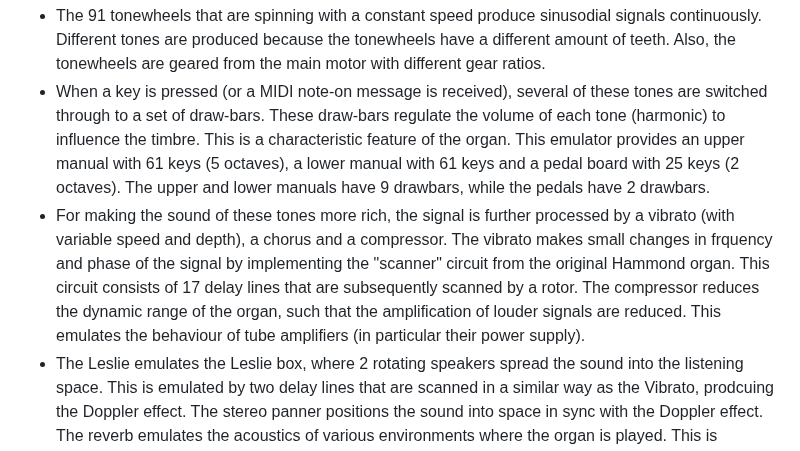
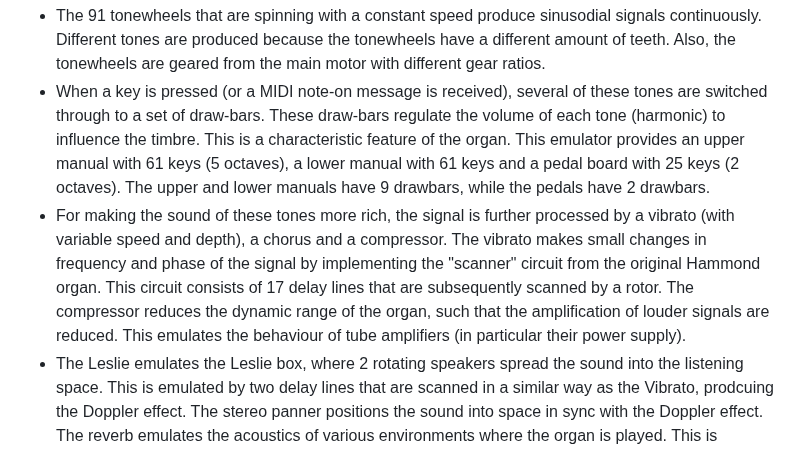
Before and after one commit to pieter-v-n/WebHammond, a Markdown page: README.md, the part around the change. Drawn GitHub-style.

```diff
--- a/README.md
+++ b/README.md
@@ -8,7 +8,7 @@ The organ is in fact an electro-mechanical polyphonic additive synthesizer.
 Here is an overview of the organ. ![Overview of the Hammond Emulator.](/docs/hammond-overview.png)
 * The 91 tonewheels that are spinning with a constant speed produce sinusodial signals continuously. Different tones are produced because the tonewheels have a different amount of teeth. Also, the tonewheels are geared from the main motor with different gear ratios.
 * When a key is pressed (or a MIDI note-on message is received), several of these tones are switched through to a set of draw-bars. These draw-bars regulate the volume of each tone (harmonic) to influence the timbre. This is a characteristic feature of the organ. This emulator provides an upper manual with 61 keys (5 octaves), a lower manual with 61 keys and a pedal  board with 25 keys (2 octaves). The upper and lower manuals have 9 drawbars, while the pedals have 2 drawbars.
-* For making the sound of these tones more rich, the signal is further processed by a vibrato (with variable speed and depth), a chorus and a compressor. The vibrato makes small changes in frquency and phase of the signal by implementing the "scanner" circuit from the original Hammond organ. This circuit consists of 17 delay lines that are subsequently scanned by a rotor. The compressor reduces the dynamic range of the organ, such that the amplification of louder signals are reduced. This emulates the behaviour of tube amplifiers (in particular their power supply).
+* For making the sound of these tones more rich, the signal is further processed by a vibrato (with variable speed and depth), a chorus and a compressor. The vibrato makes small changes in frequency and phase of the signal by implementing the "scanner" circuit from the original Hammond organ. This circuit consists of 17 delay lines that are subsequently scanned by a rotor. The compressor reduces the dynamic range of the organ, such that the amplification of louder signals are reduced. This emulates the behaviour of tube amplifiers (in particular their power supply).
 * The Leslie emulates the Leslie box, where 2 rotating speakers spread the sound into the listening space. This is emulated by two delay lines that are scanned in a similar way as the Vibrato, prodcuing the Doppler effect. The stereo panner positions the sound into space in sync with the Doppler effect. The reverb emulates the acoustics of various environments where the organ is played. This is achieved by convoluting the signal with the Impulse Response from that space. See [Reverb.js](http://reverbjs.org/) for details.
 * A GUI is provided to control the upper and lower manuals, to enable MIDI input, and to change the settings of various parameters of the organ.
 
```
